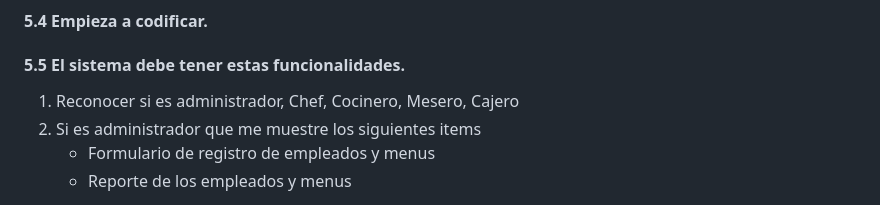
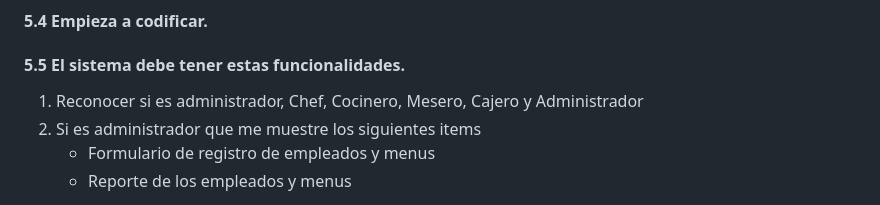
Before and after one commit to SenatiTeam/hackathon-2dociclo-2023, a Markdown page: README.md, the part around the change. GitHub-like rendering.

```diff
--- a/README.md
+++ b/README.md
@@ -73,7 +73,7 @@ Github Action : Jekyll using Docker image
  <h4> 5.4 Empieza a codificar. </h4>
  <h4> 5.5 El sistema debe tener estas funcionalidades. </h4>
     <ol>
-       <li>Reconocer si es administrador, Chef, Cocinero, Mesero, Cajero</li>
+       <li>Reconocer si es administrador, Chef, Cocinero, Mesero, Cajero y Administrador</li>
        <li>Si es administrador que me muestre los siguientes items</li>
             <ul>
                <li>Formulario de registro de empleados y menus</li>
```
